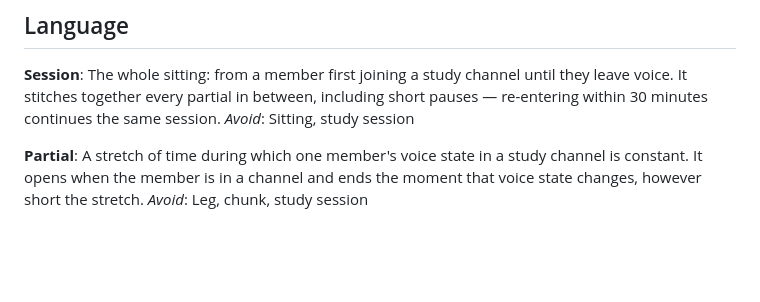
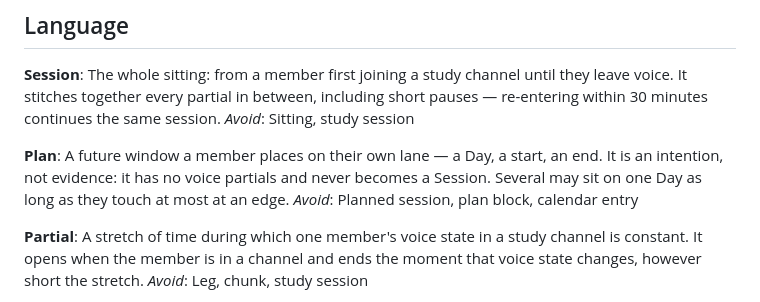
Before and after one commit to simonlearnscoding/studytrack, a Markdown page: GLOSSARY.md, the part around the change. Rendered like a GitHub page; blank space fills up the shorter version.

Commit message:
docs: record the Plan term and the create-confirmation rule

```diff
--- a/GLOSSARY.md
+++ b/GLOSSARY.md
@@ -10,6 +10,12 @@ The whole sitting: from a member first joining a study channel until they leave
 voice. It stitches together every partial in between, including short pauses —
 re-entering within 30 minutes continues the same session.
 _Avoid_: Sitting, study session
+
+**Plan**:
+A future window a member places on their own lane — a Day, a start, an end. It
+is an intention, not evidence: it has no voice partials and never becomes a
+Session. Several may sit on one Day as long as they touch at most at an edge.
+_Avoid_: Planned session, plan block, calendar entry
 
 **Partial**:
 A stretch of time during which one member's voice state in a study channel is
```
Also changed, not shown: docs/domain-session-vs-plan.md (+1 -1 lines), 1 other file.
